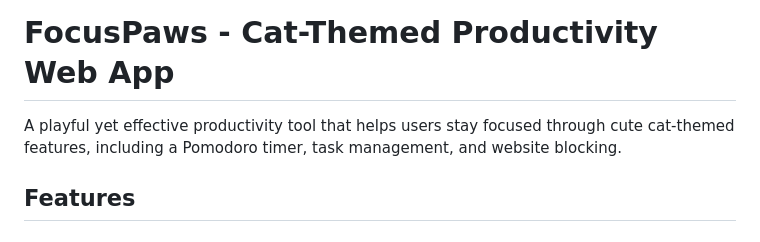
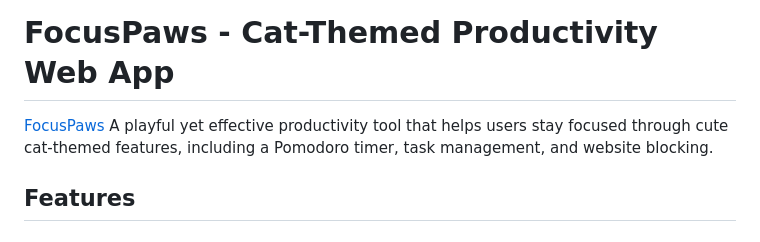
Before and after one commit to Aabhas2/focuspaws, a Markdown page: README.md, the part around the change. Rendered like a GitHub page.

Commit message:
Update README.md new link added

```diff
--- a/README.md
+++ b/README.md
@@ -1,5 +1,5 @@
 # FocusPaws - Cat-Themed Productivity Web App
-
+[FocusPaws](https://focuspaws.vercel.app/)
 A playful yet effective productivity tool that helps users stay focused through cute cat-themed features, including a Pomodoro timer, task management, and website blocking.
 
 ## Features
```
